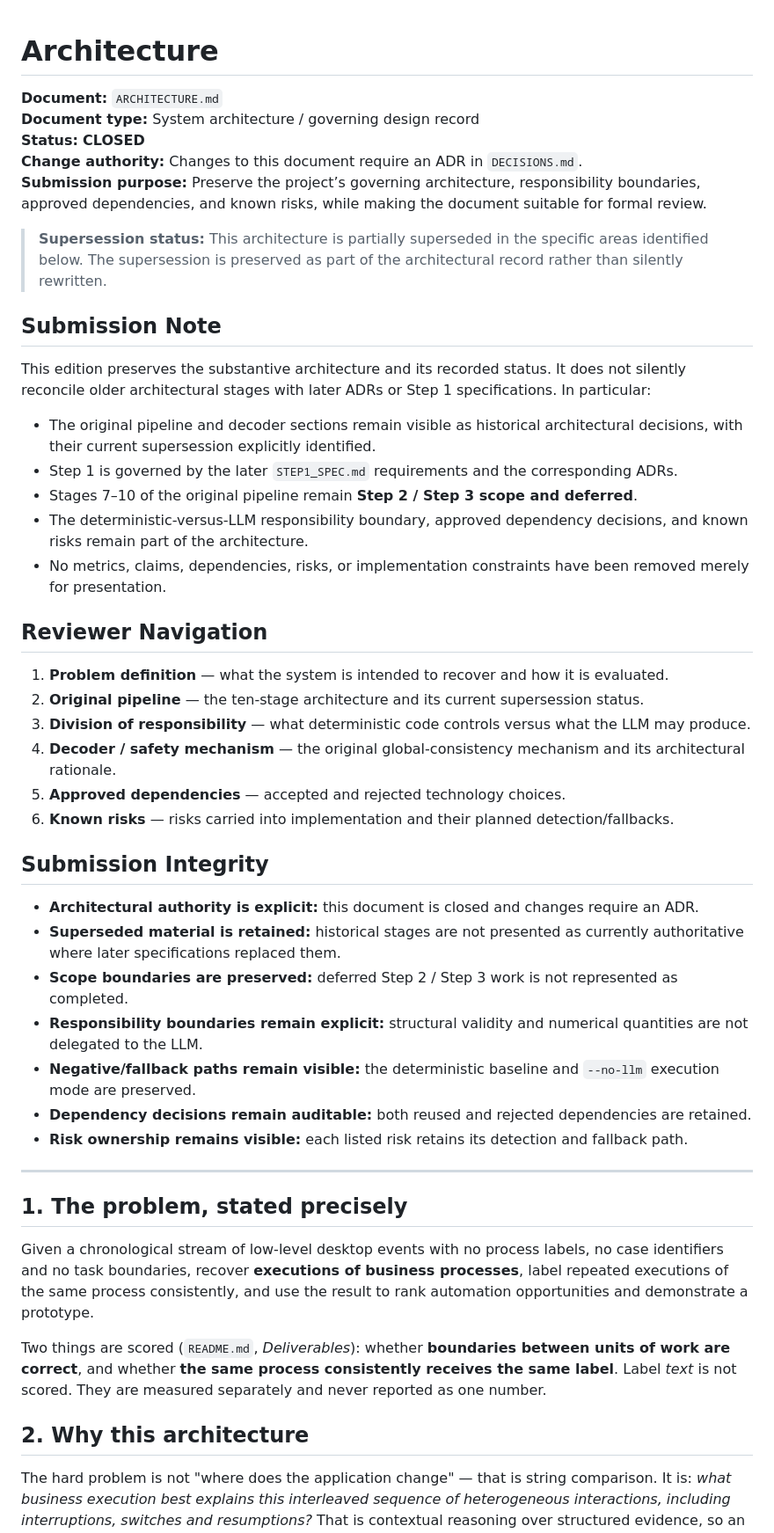
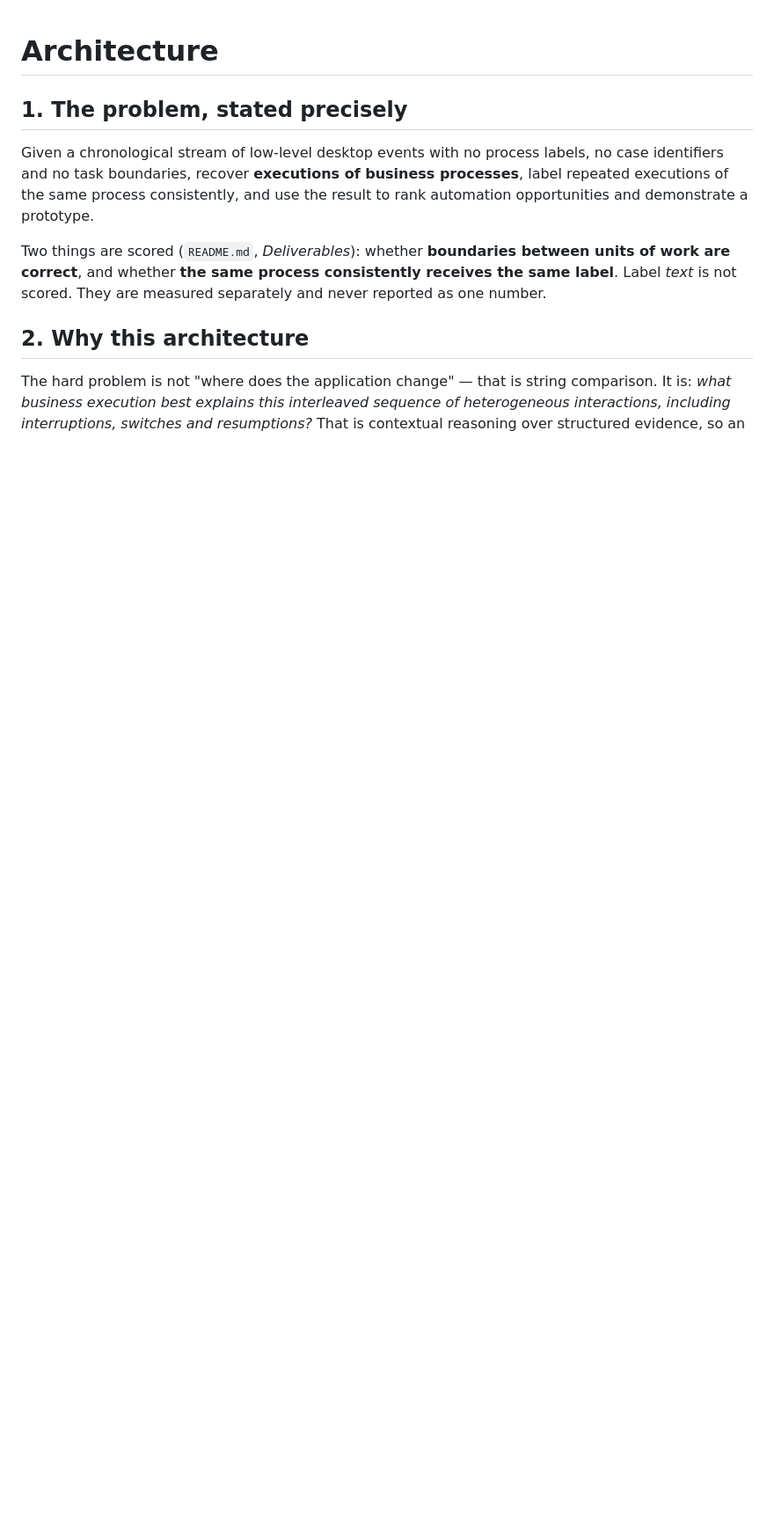
Before and after one commit to IC-04/procassist-ai, a Markdown page: docs/ARCHITECTURE.md, the part around the change. Shown at 88% size. Drawn GitHub-style; blank space fills up the shorter version.

Commit message:
Revise ARCHITECTURE.md for clarity and updates
Removed outdated information and clarified the document's purpose and structure.

```diff
--- a/docs/ARCHITECTURE.md
+++ b/docs/ARCHITECTURE.md
@@ -1,43 +1,4 @@
 # Architecture
-
-**Document:** `ARCHITECTURE.md`
-**Document type:** System architecture / governing design record
-**Status:** **CLOSED**
-**Change authority:** Changes to this document require an ADR in `DECISIONS.md`.
-**Submission purpose:** Preserve the project’s governing architecture, responsibility boundaries, approved dependencies, and known risks, while making the document suitable for formal review.
-
-> **Supersession status:** This architecture is partially superseded in the specific areas identified below. The supersession is preserved as part of the architectural record rather than silently rewritten.
-
-## Submission Note
-
-This edition preserves the substantive architecture and its recorded status. It does not silently reconcile older architectural stages with later ADRs or Step 1 specifications. In particular:
-
-- The original pipeline and decoder sections remain visible as historical architectural decisions, with their current supersession explicitly identified.
-- Step 1 is governed by the later `STEP1_SPEC.md` requirements and the corresponding ADRs.
-- Stages 7–10 of the original pipeline remain **Step 2 / Step 3 scope and deferred**.
-- The deterministic-versus-LLM responsibility boundary, approved dependency decisions, and known risks remain part of the architecture.
-- No metrics, claims, dependencies, risks, or implementation constraints have been removed merely for presentation.
-
-## Reviewer Navigation
-
-1. **Problem definition** — what the system is intended to recover and how it is evaluated.
-2. **Original pipeline** — the ten-stage architecture and its current supersession status.
-3. **Division of responsibility** — what deterministic code controls versus what the LLM may produce.
-4. **Decoder / safety mechanism** — the original global-consistency mechanism and its architectural rationale.
-5. **Approved dependencies** — accepted and rejected technology choices.
-6. **Known risks** — risks carried into implementation and their planned detection/fallbacks.
-
-## Submission Integrity
-
-- **Architectural authority is explicit:** this document is closed and changes require an ADR.
-- **Superseded material is retained:** historical stages are not presented as currently authoritative where later specifications replaced them.
-- **Scope boundaries are preserved:** deferred Step 2 / Step 3 work is not represented as completed.
-- **Responsibility boundaries remain explicit:** structural validity and numerical quantities are not delegated to the LLM.
-- **Negative/fallback paths remain visible:** the deterministic baseline and `--no-llm` execution mode are preserved.
-- **Dependency decisions remain auditable:** both reused and rejected dependencies are retained.
-- **Risk ownership remains visible:** each listed risk retains its detection and fallback path.
-
----
 
 ## 1. The problem, stated precisely
 
```
